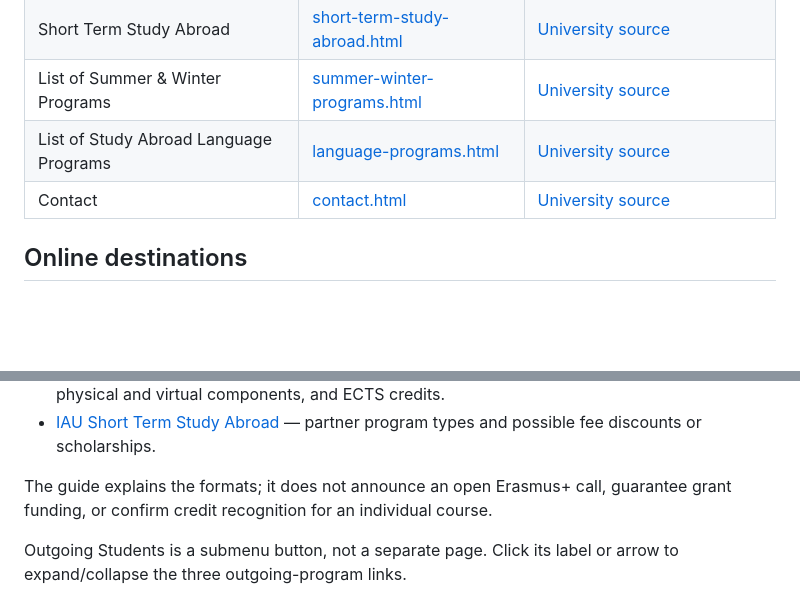
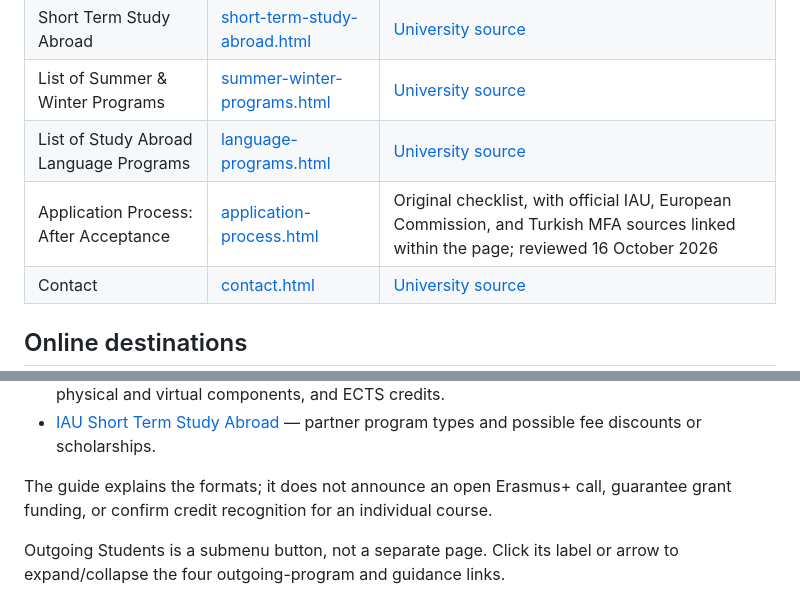
Before and after one commit to iMd64/Erasmus, a Markdown page: docs/page-links.md, 2 parts joined by grey strips. Drawn GitHub-style; blank space fills up the shorter version.

```diff
--- a/docs/page-links.md
+++ b/docs/page-links.md
@@ -12,6 +12,7 @@ The other section pages retain links to their live sources.
 | Short Term Study Abroad | [short-term-study-abroad.html](../pages/short-term-study-abroad.html) | [University source](https://www.aydin.edu.tr/en-us/international/shortterm/outgoing/Pages/Short-Term-Study-Abroad.aspx) |
 | List of Summer & Winter Programs | [summer-winter-programs.html](../pages/summer-winter-programs.html) | [University source](https://www.aydin.edu.tr/en-us/international/shortterm/outgoing/Pages/programs.aspx) |
 | List of Study Abroad Language Programs | [language-programs.html](../pages/language-programs.html) | [University source](https://www.aydin.edu.tr/en-us/international/shortterm/outgoing/Pages/study-abroad-language-programs.aspx) |
+| Application Process: After Acceptance | [application-process.html](../pages/application-process.html) | Original checklist, with official IAU, European Commission, and Turkish MFA sources linked within the page; reviewed 16 October 2026 |
 | Contact | [contact.html](../pages/contact.html) | [University source](https://www.aydin.edu.tr/en-us/international/shortterm/Pages/Contact.aspx) |
 
 ## Online destinations
@@ -43,4 +44,4 @@ The guide explains the formats; it does not announce an open Erasmus+ call,
 guarantee grant funding, or confirm credit recognition for an individual course.
 
 Outgoing Students is a submenu button, not a separate page. Click its label or
-arrow to expand/collapse the three outgoing-program links.
+arrow to expand/collapse the four outgoing-program and guidance links.
```
